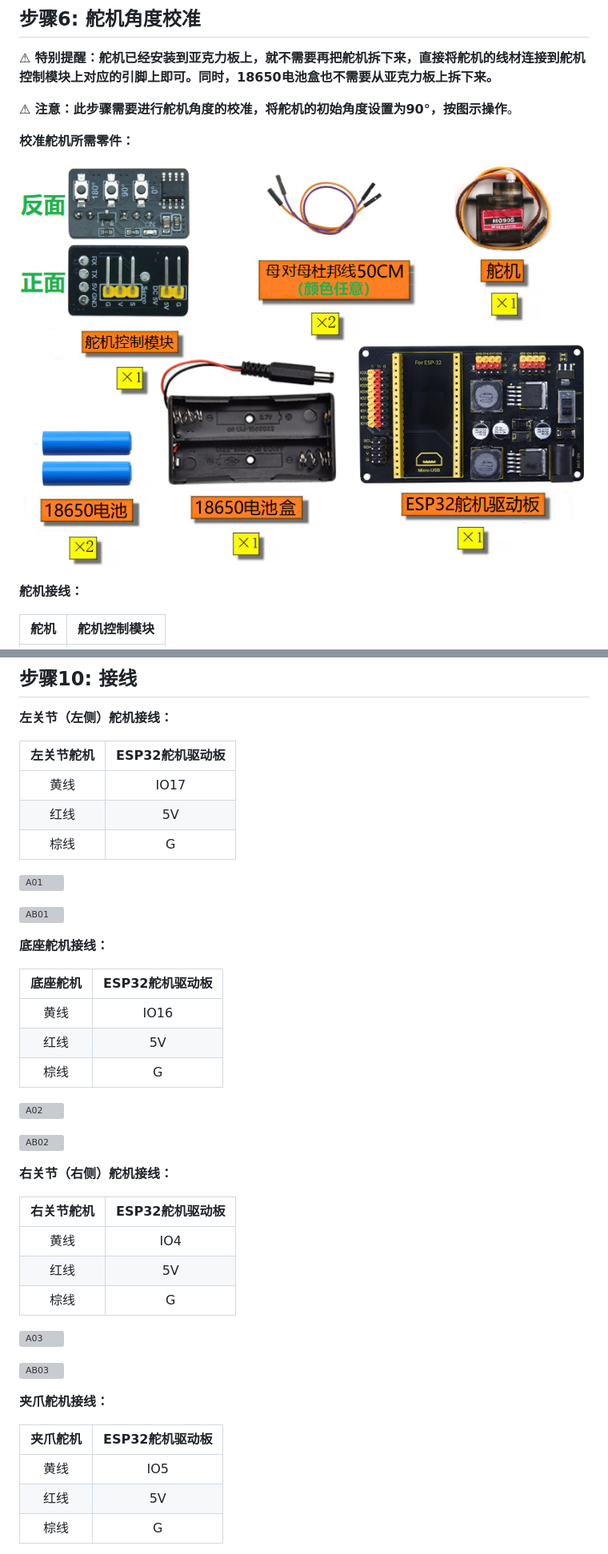
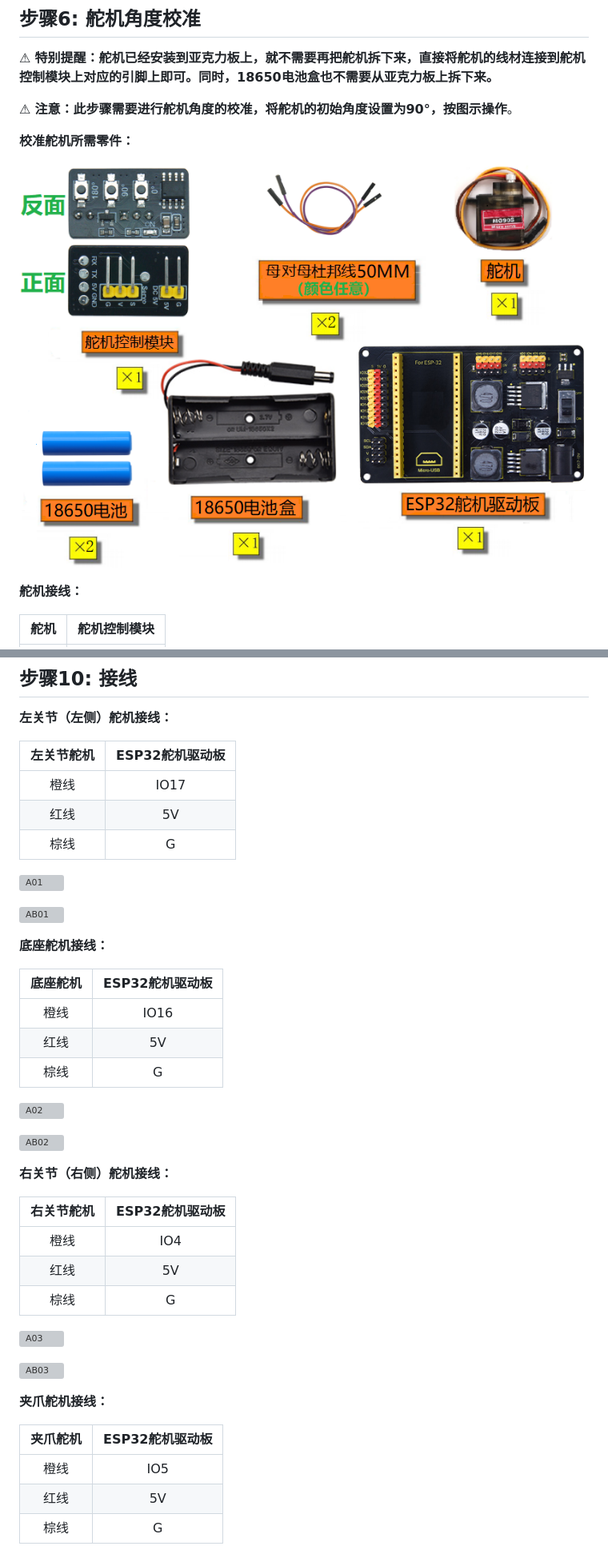
Before and after one commit to keyeswiki/KE3111, a Markdown page: docs/3.产品安装.md, 2 parts joined by grey strips. Shown at 80% size. Drawn GitHub-style; pictures changed too: docs/media/D1.png; grey boxes are pictures that could not be loaded.

```diff
--- a/docs/3.产品安装.md
+++ b/docs/3.产品安装.md
@@ -173,7 +173,7 @@
 
 | 左关节舵机 | ESP32舵机驱动板 |
 | :----------: | :-------: |
-| 黄线 | IO17 |
+| 橙线 | IO17 |
 | 红线 |  5V  |
 | 棕线 |  G   |
 
@@ -185,7 +185,7 @@
 
 | 底座舵机 | ESP32舵机驱动板 |
 | :----------: | :-------: |
-| 黄线 | IO16 |
+| 橙线 | IO16 |
 | 红线 |  5V  |
 | 棕线 |  G   |
 
@@ -197,7 +197,7 @@
 
 | 右关节舵机 | ESP32舵机驱动板 |
 | :----------: | :-------: |
-| 黄线 | IO4 |
+| 橙线 | IO4 |
 | 红线 |  5V |
 | 棕线 |  G  |
 
@@ -209,7 +209,7 @@
 
 | 夹爪舵机 | ESP32舵机驱动板 |
 | :----------: | :-------: |
-| 黄线 | IO5 |
+| 橙线 | IO5 |
 | 红线 |  5V |
 | 棕线 |  G  |
 
```
Also changed, not shown: docs/1.产品介绍.md (+3 -3 lines), 4 other files.
